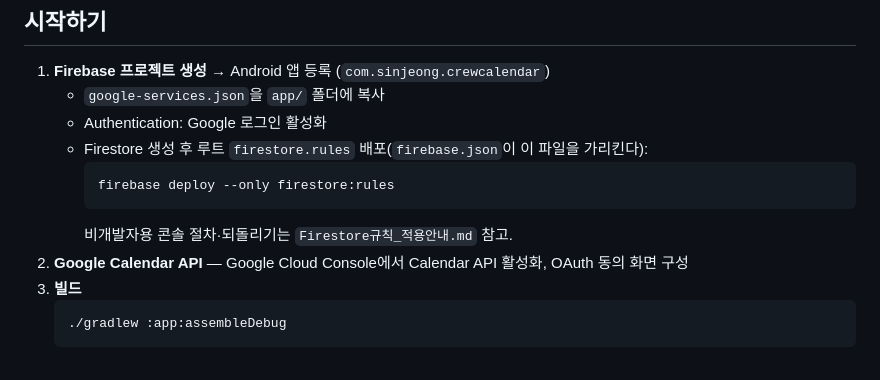
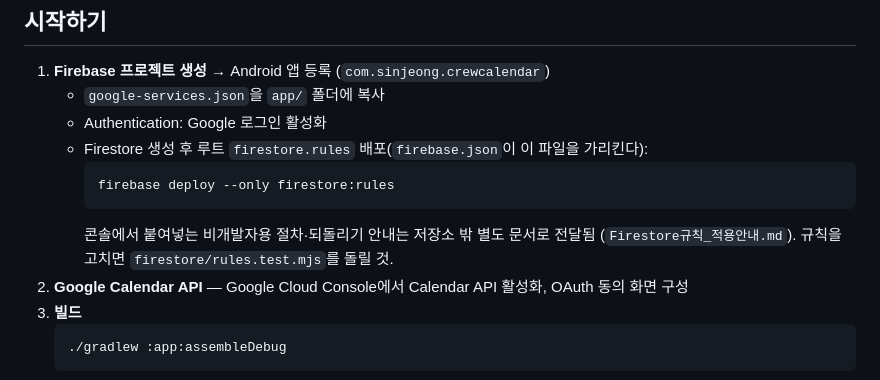
Before and after one commit to kass79/SinjeongCrewCalendar, a Markdown page: README.md, the part around the change. GitHub-like rendering.

````diff
--- a/README.md
+++ b/README.md
@@ -64,7 +64,8 @@ SinjeongCrewCalendar/
      ```bash
      firebase deploy --only firestore:rules
      ```
-     비개발자용 콘솔 절차·되돌리기는 `Firestore규칙_적용안내.md` 참고.
+     콘솔에서 붙여넣는 비개발자용 절차·되돌리기 안내는 저장소 밖 별도 문서로 전달됨
+     (`Firestore규칙_적용안내.md`). 규칙을 고치면 `firestore/rules.test.mjs`를 돌릴 것.
 2. **Google Calendar API** — Google Cloud Console에서 Calendar API 활성화, OAuth 동의 화면 구성
 3. **빌드**
    ```bash
````
Also changed, not shown: docs/project-notes.md (+2 -1 lines).
